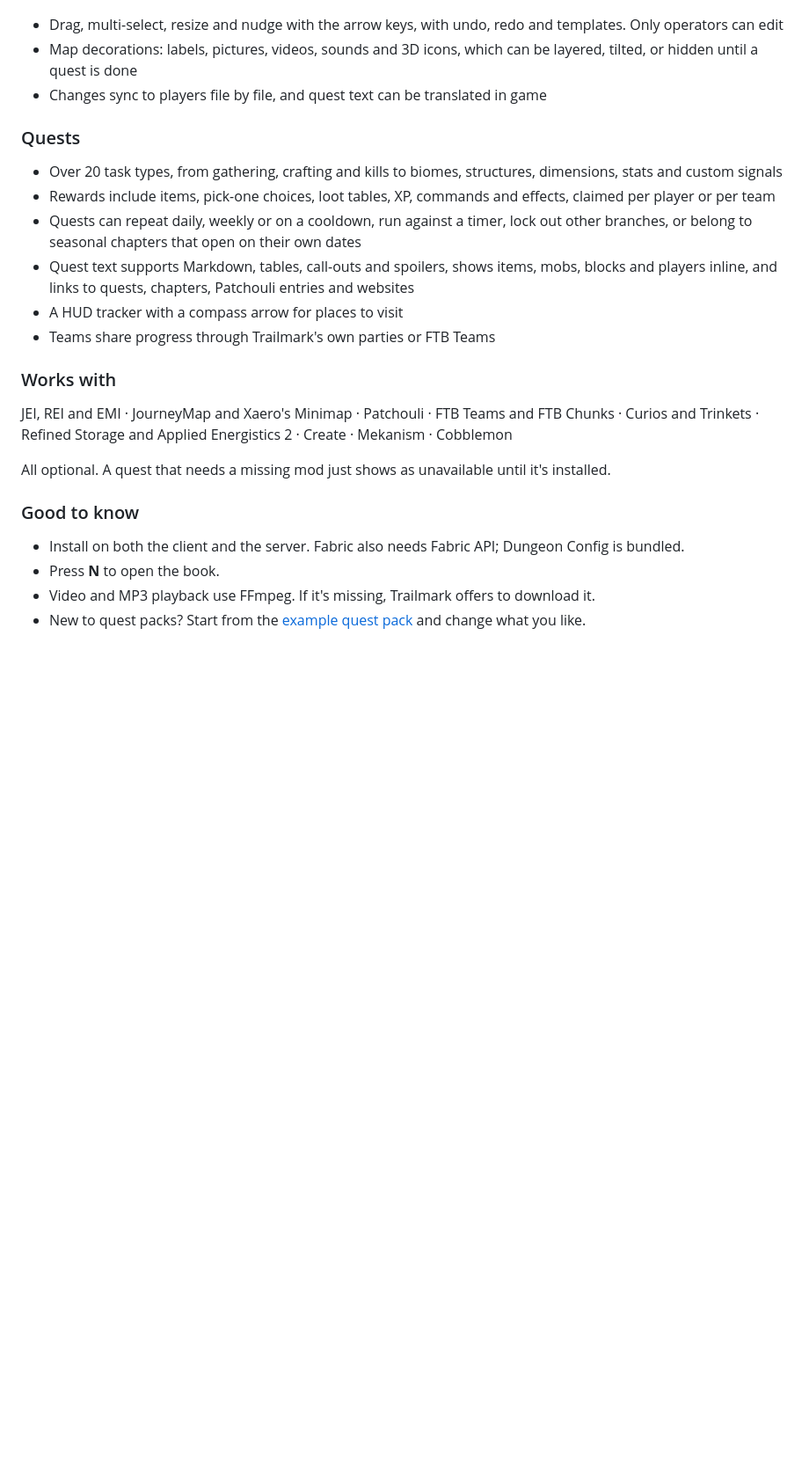
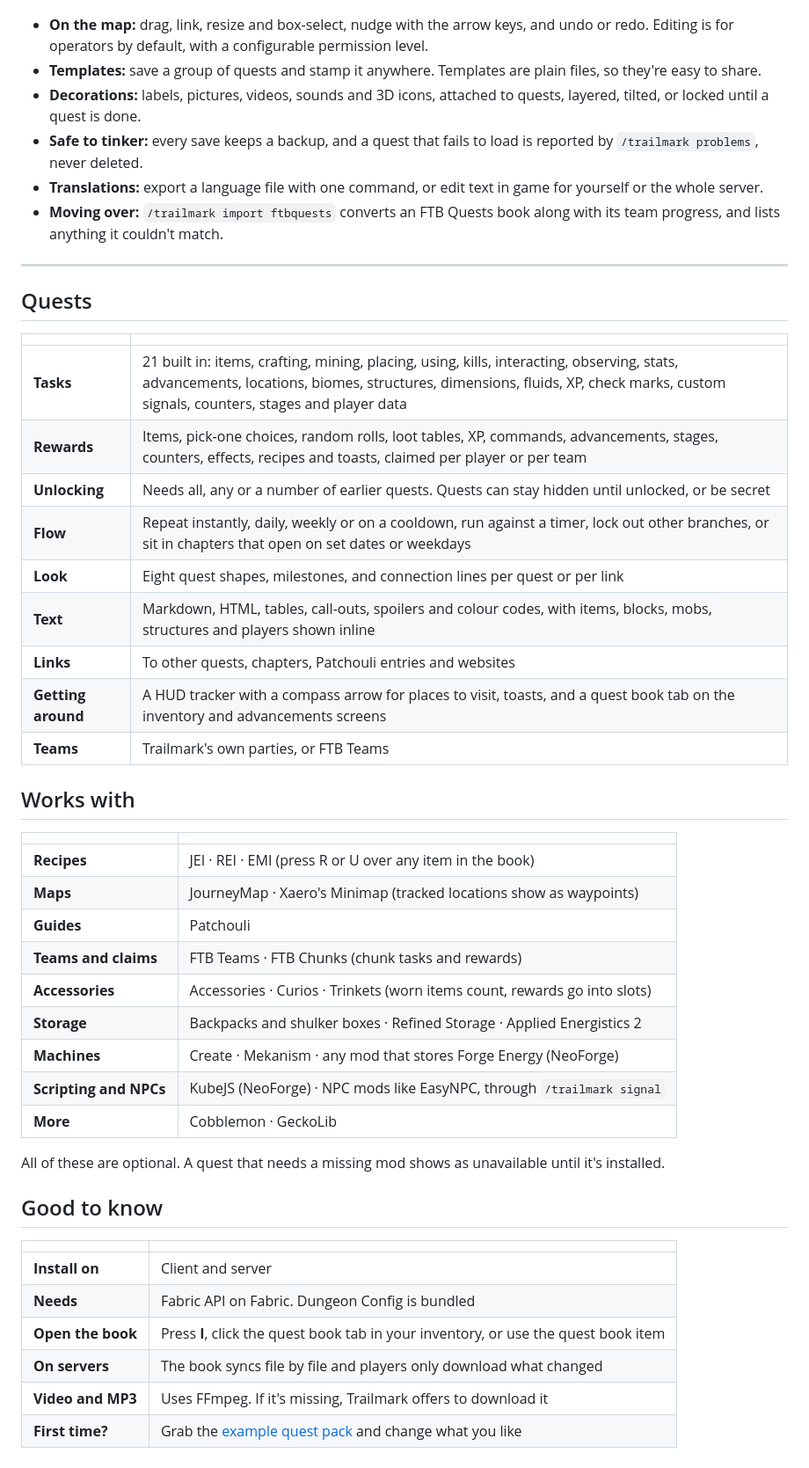
Before and after one commit to frikinjay/Trailmark, a Markdown page: description/DESCRIPTION.md, the part around one of its changes. Shown at 88% size. Rendered like a GitHub page; blank space fills up the shorter version.

```diff
--- a/description/DESCRIPTION.md
+++ b/description/DESCRIPTION.md
@@ -17,28 +37,52 @@ Trailmark is a quest book for Fabric and NeoForge. Chapters are laid out as maps
 
 ![04, For pack makers: "Edit while you play". Text: "Lay out the map in game. JSON files reload as you save, and FTB Quests books import with their progress." Left screenshot, captioned "Edit mode: right-click the map to add anything", shows the book in edit mode with the right-click menu open, offering a new quest, label, picture, video or sound, or editing the chapter. Right screenshot, captioned "Settings: book-wide options in one form", shows the Book Settings form with the pack title, icon, tabs, starting chapter and reward options.](https://raw.githubusercontent.com/frikinjay/Trailmark/main/description/editor.png)
 
-- Drag, multi-select, resize and nudge with the arrow keys, with undo, redo and templates. Only operators can edit
-- Map decorations: labels, pictures, videos, sounds and 3D icons, which can be layered, tilted, or hidden until a quest is done
-- Changes sync to players file by file, and quest text can be translated in game
+- **On the map:** drag, link, resize and box-select, nudge with the arrow keys, and undo or redo. Editing is for operators by default, with a configurable permission level.
+- **Templates:** save a group of quests and stamp it anywhere. Templates are plain files, so they're easy to share.
+- **Decorations:** labels, pictures, videos, sounds and 3D icons, attached to quests, layered, tilted, or locked until a quest is done.
+- **Safe to tinker:** every save keeps a backup, and a quest that fails to load is reported by `/trailmark problems`, never deleted.
+- **Translations:** export a language file with one command, or edit text in game for yourself or the whole server.
+- **Moving over:** `/trailmark import ftbquests` converts an FTB Quests book along with its team progress, and lists anything it couldn't match.
 
-### Quests
+---
 
-- Over 20 task types, from gathering, crafting and kills to biomes, structures, dimensions, stats and custom signals
-- Rewards include items, pick-one choices, loot tables, XP, commands and effects, claimed per player or per team
-- Quests can repeat daily, weekly or on a cooldown, run against a timer, lock out other branches, or belong to seasonal chapters that open on their own dates
-- Quest text supports Markdown, tables, call-outs and spoilers, shows items, mobs, blocks and players inline, and links to quests, chapters, Patchouli entries and websites
-- A HUD tracker with a compass arrow for places to visit
-- Teams share progress through Trailmark's own parties or FTB Teams
+## Quests
 
-### Works with
+| | |
+|---|---|
+| **Tasks** | 21 built in: items, crafting, mining, placing, using, kills, interacting, observing, stats, advancements, locations, biomes, structures, dimensions, fluids, XP, check marks, custom signals, counters, stages and player data |
+| **Rewards** | Items, pick-one choices, random rolls, loot tables, XP, commands, advancements, stages, counters, effects, recipes and toasts, claimed per player or per team |
+| **Unlocking** | Needs all, any or a number of earlier quests. Quests can stay hidden until unlocked, or be secret |
+| **Flow** | Repeat instantly, daily, weekly or on a cooldown, run against a timer, lock out other branches, or sit in chapters that open on set dates or weekdays |
+| **Look** | Eight quest shapes, milestones, and connection lines per quest or per link |
+| **Text** | Markdown, HTML, tables, call-outs, spoilers and colour codes, with items, blocks, mobs, structures and players shown inline |
+| **Links** | To other quests, chapters, Patchouli entries and websites |
+| **Getting around** | A HUD tracker with a compass arrow for places to visit, toasts, and a quest book tab on the inventory and advancements screens |
+| **Teams** | Trailmark's own parties, or FTB Teams |
 
-JEI, REI and EMI · JourneyMap and Xaero's Minimap · Patchouli · FTB Teams and FTB Chunks · Curios and Trinkets · Refined Storage and Applied Energistics 2 · Create · Mekanism · Cobblemon
+## Works with
 
-All optional. A quest that needs a missing mod just shows as unavailable until it's installed.
+| | |
+|---|---|
+| **Recipes** | JEI · REI · EMI (press R or U over any item in the book) |
+| **Maps** | JourneyMap · Xaero's Minimap (tracked locations show as waypoints) |
+| **Guides** | Patchouli |
+| **Teams and claims** | FTB Teams · FTB Chunks (chunk tasks and rewards) |
+| **Accessories** | Accessories · Curios · Trinkets (worn items count, rewards go into slots) |
+| **Storage** | Backpacks and shulker boxes · Refined Storage · Applied Energistics 2 |
+| **Machines** | Create · Mekanism · any mod that stores Forge Energy (NeoForge) |
+| **Scripting and NPCs** | KubeJS (NeoForge) · NPC mods like EasyNPC, through `/trailmark signal` |
+| **More** | Cobblemon · GeckoLib |
 
-### Good to know
+All of these are optional. A quest that needs a missing mod shows as unavailable until it's installed.
 
-- Install on both the client and the server. Fabric also needs Fabric API; Dungeon Config is bundled.
-- Press **N** to open the book.
-- Video and MP3 playback use FFmpeg. If it's missing, Trailmark offers to download it.
-- New to quest packs? Start from the [example quest pack](https://github.com/frikinjay/Trailmark/tree/main/example-pack) and change what you like.
+## Good to know
+
+| | |
+|---|---|
+| **Install on** | Client and server |
+| **Needs** | Fabric API on Fabric. Dungeon Config is bundled |
+| **Open the book** | Press **I**, click the quest book tab in your inventory, or use the quest book item |
+| **On servers** | The book syncs file by file and players only download what changed |
+| **Video and MP3** | Uses FFmpeg. If it's missing, Trailmark offers to download it |
+| **First time?** | Grab the [example quest pack](https://github.com/frikinjay/Trailmark/tree/main/example-pack) and change what you like |
```
Also changed, not shown: other parts of description/DESCRIPTION.md (+27 -7 lines), README.md (+1 -1 lines), description/DESCRIPTION-curseforge.md (added, +88 -0 lines), example-pack/README.md (+1 -1 lines), description/hero.png, 1 other file.
